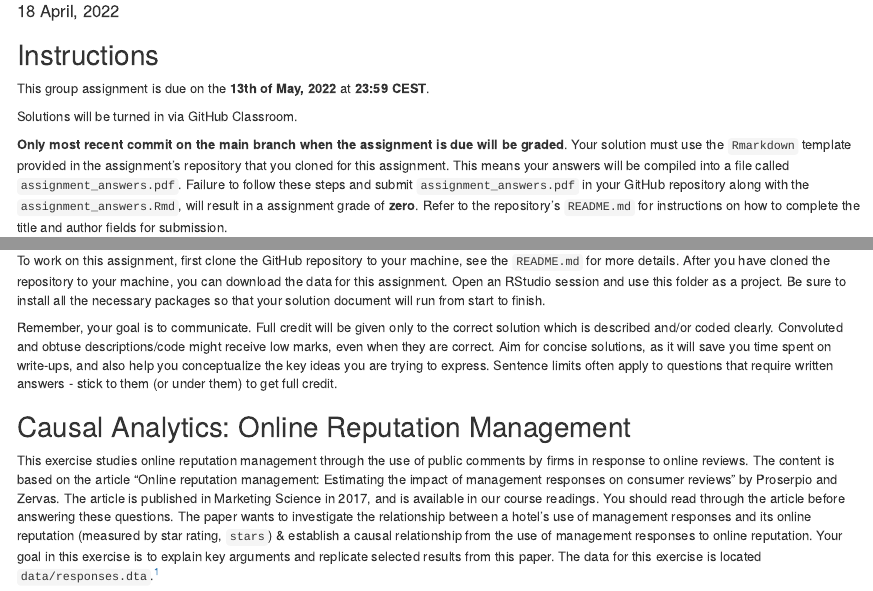
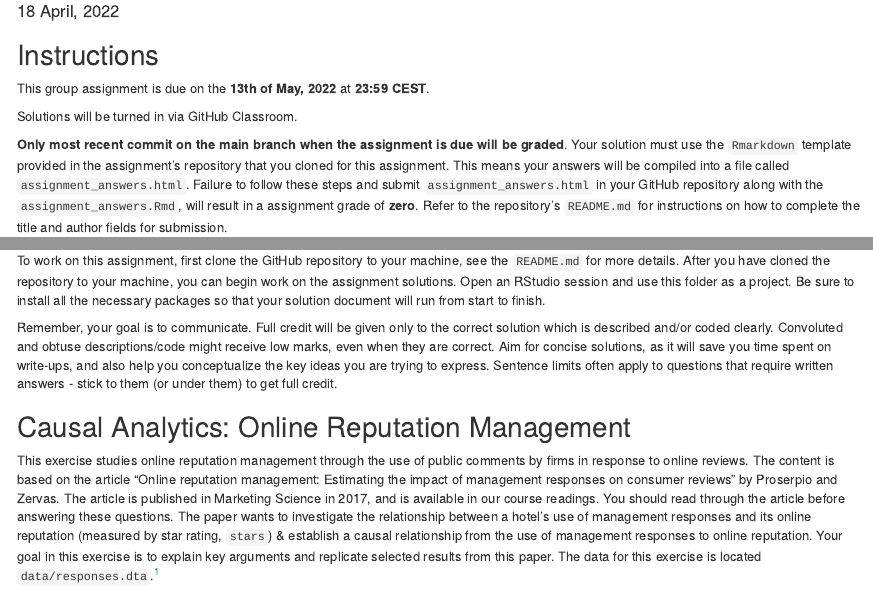
Before and after one commit to tisem-digital-marketing/smwa-assignment-online-reputation-student, an R Markdown document (assignment_answers.Rmd): the page in a window 1100 px wide, from 150 px down, and a second part further down, joined at a grey line. Rendered offline with R 4.5, knitr and Pandoc, with nearby package versions.

Commit message:
cleaning to ensure fits the 2022 submission system

```diff
--- a/assignment_answers.Rmd
+++ b/assignment_answers.Rmd
@@ -18,8 +18,8 @@ Solutions will be turned in via GitHub Classroom.
 
 **Only most recent commit on the main branch when the assignment is due will be graded**.
 Your solution must use the `Rmarkdown` template provided in the assignment's repository that you cloned for this assignment.
-This means your answers will be compiled into a file called `assignment_answers.pdf`.
-Failure to follow these steps and submit `assignment_answers.pdf` in your GitHub repository along with the `assignment_answers.Rmd`, will result in a assignment grade of **zero**.
+This means your answers will be compiled into a file called `assignment_answers.html`.
+Failure to follow these steps and submit `assignment_answers.html` in your GitHub repository along with the `assignment_answers.Rmd`, will result in a assignment grade of **zero**.
 Refer to the repository's `README.md` for instructions on how to complete the title and author fields for submission.
 
 Each group has been assigned a **group leader**.
@@ -38,7 +38,7 @@ Group members will then get an email to accept this invitation.
 Group members **must accept** this invitation to be able to view and contribute to the assignment.
 
 To work on this assignment, first clone the GitHub repository to your machine, see the `README.md` for more details.
-After you have cloned the repository to your machine, you can download the data for this assignment.
+After you have cloned the repository to your machine, you can begin work on the assignment solutions.
 Open an RStudio session and use this folder as a project.
 Be sure to install all the necessary packages so that your solution document will run from start to finish.
 
```
Also changed, not shown: README.md.
